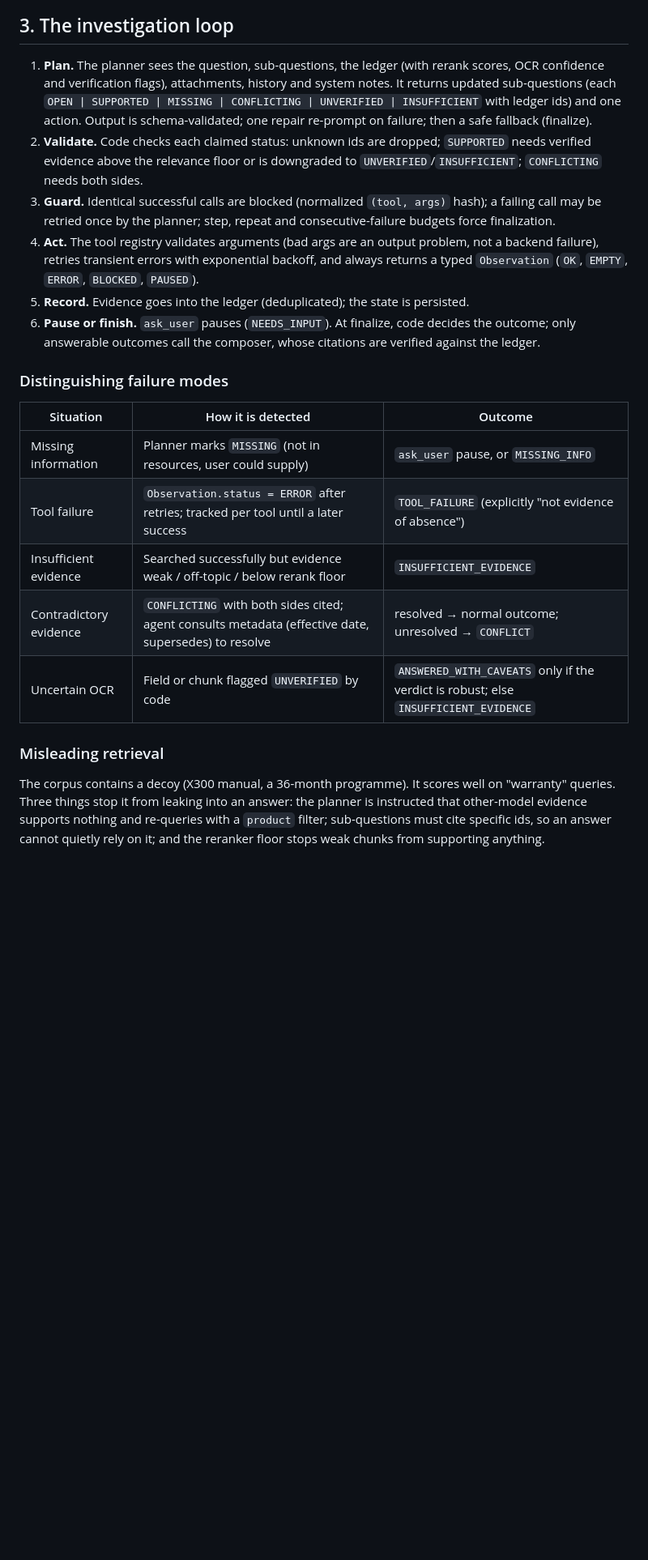
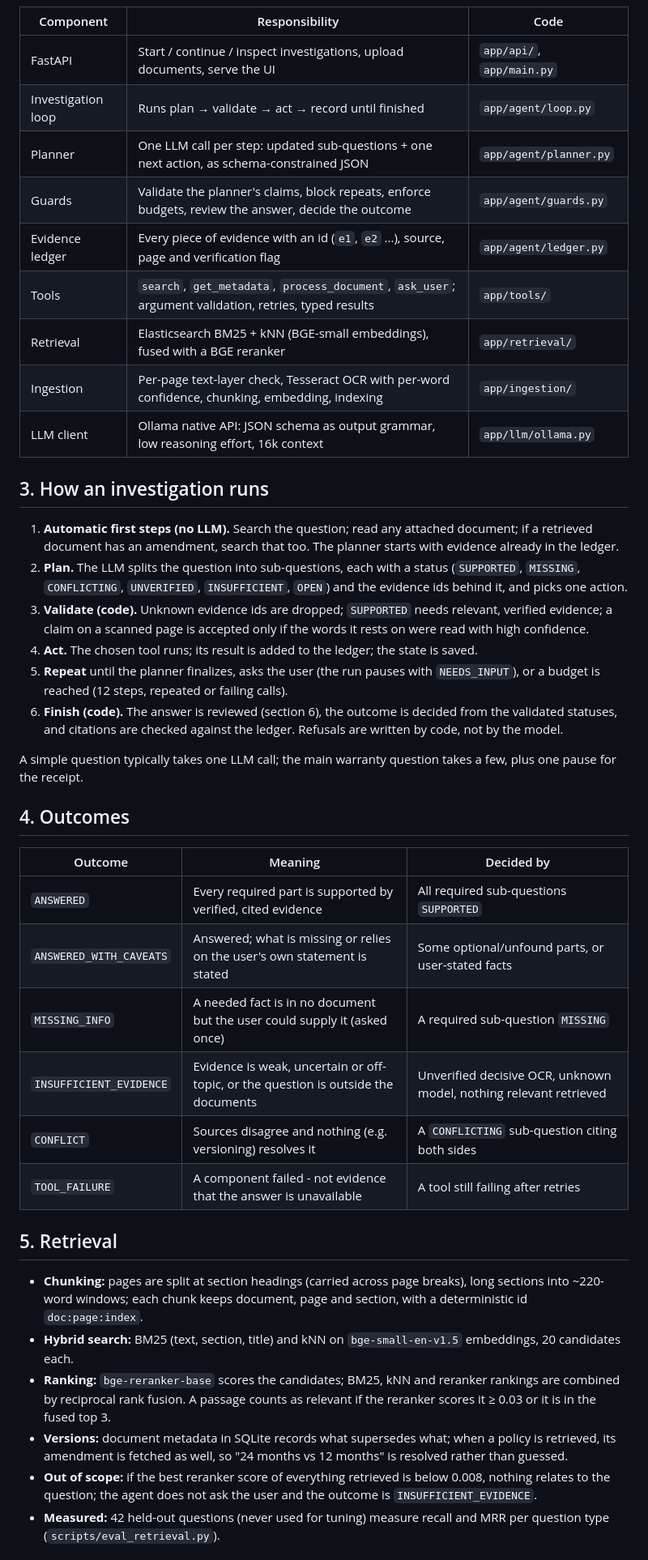
Before and after one commit to DizruptForReal/Agentic_RAG_Project, a Markdown page: docs/system_design.md, the part around one of its changes. Shown at 81% size. Drawn GitHub-style; blank space fills up the shorter version.

````diff
--- a/docs/system_design.md
+++ b/docs/system_design.md
@@ -68,25 +31,56 @@ flowchart TB
 ```
 
-## 3. The investigation loop
+| Component | Responsibility | Code |
+|---|---|---|
+| FastAPI | Start / continue / inspect investigations, upload documents, serve the UI | `app/api/`, `app/main.py` |
+| Investigation loop | Runs plan → validate → act → record until finished | `app/agent/loop.py` |
+| Planner | One LLM call per step: updated sub-questions + one next action, as schema-constrained JSON | `app/agent/planner.py` |
+| Guards | Validate the planner's claims, block repeats, enforce budgets, review the answer, decide the outcome | `app/agent/guards.py` |
+| Evidence ledger | Every piece of evidence with an id (`e1`, `e2` ...), source, page and verification flag | `app/agent/ledger.py` |
+| Tools | `search`, `get_metadata`, `process_document`, `ask_user`; argument validation, retries, typed results | `app/tools/` |
+| Retrieval | Elasticsearch BM25 + kNN (BGE-small embeddings), fused with a BGE reranker | `app/retrieval/` |
+| Ingestion | Per-page text-layer check, Tesseract OCR with per-word confidence, chunking, embedding, indexing | `app/ingestion/` |
+| LLM client | Ollama native API: JSON schema as output grammar, low reasoning effort, 16k context | `app/llm/ollama.py` |
 
-1. **Plan.** The planner sees the question, sub-questions, the ledger (with rerank scores, OCR confidence and verification flags), attachments, history and system notes. It returns updated sub-questions (each `OPEN | SUPPORTED | MISSING | CONFLICTING | UNVERIFIED | INSUFFICIENT` with ledger ids) and one action. Output is schema-validated; one repair re-prompt on failure; then a safe fallback (finalize).
-2. **Validate.** Code checks each claimed status: unknown ids are dropped; `SUPPORTED` needs verified evidence above the relevance floor or is downgraded to `UNVERIFIED`/`INSUFFICIENT`; `CONFLICTING` needs both sides.
-3. **Guard.** Identical successful calls are blocked (normalized `(tool, args)` hash); a failing call may be retried once by the planner; step, repeat and consecutive-failure budgets force finalization.
-4. **Act.** The tool registry validates arguments (bad args are an output problem, not a backend failure), retries transient errors with exponential backoff, and always returns a typed `Observation` (`OK`, `EMPTY`, `ERROR`, `BLOCKED`, `PAUSED`).
-5. **Record.** Evidence goes into the ledger (deduplicated); the state is persisted.
-6. **Pause or finish.** `ask_user` pauses (`NEEDS_INPUT`). At finalize, code decides the outcome; only answerable outcomes call the composer, whose citations are verified against the ledger.
+## 3. How an investigation runs
 
-### Distinguishing failure modes
+1. **Automatic first steps (no LLM).** Search the question; read any attached document; if a retrieved document has
+   an amendment, search that too. The planner starts with evidence already in the ledger.
+2. **Plan.** The LLM splits the question into sub-questions, each with a status (`SUPPORTED`, `MISSING`,
+   `CONFLICTING`, `UNVERIFIED`, `INSUFFICIENT`, `OPEN`) and the evidence ids behind it, and picks one action.
+3. **Validate (code).** Unknown evidence ids are dropped; `SUPPORTED` needs relevant, verified evidence; a claim on a
+   scanned page is accepted only if the words it rests on were read with high confidence.
+4. **Act.** The chosen tool runs; its result is added to the ledger; the state is saved.
+5. **Repeat** until the planner finalizes, asks the user (the run pauses with `NEEDS_INPUT`), or a budget is reached
+   (12 steps, repeated or failing calls).
+6. **Finish (code).** The answer is reviewed (section 6), the outcome is decided from the validated statuses, and
+   citations are checked against the ledger. Refusals are written by code, not by the model.
 
-| Situation | How it is detected | Outcome |
+A simple question typically takes one LLM call; the main warranty question takes a few, plus one pause for the
+receipt.
+
+## 4. Outcomes
+
+| Outcome | Meaning | Decided by |
 |---|---|---|
-| Missing information | Planner marks `MISSING` (not in resources, user could supply) | `ask_user` pause, or `MISSING_INFO` |
-| Tool failure | `Observation.status = ERROR` after retries; tracked per tool until a later success | `TOOL_FAILURE` (explicitly "not evidence of absence") |
-| Insufficient evidence | Searched successfully but evidence weak / off-topic / below rerank floor | `INSUFFICIENT_EVIDENCE` |
-| Contradictory evidence | `CONFLICTING` with both sides cited; agent consults metadata (effective date, supersedes) to resolve | resolved → normal outcome; unresolved → `CONFLICT` |
-| Uncertain OCR | Field or chunk flagged `UNVERIFIED` by code | `ANSWERED_WITH_CAVEATS` only if the verdict is robust; else `INSUFFICIENT_EVIDENCE` |
+| `ANSWERED` | Every required part is supported by verified, cited evidence | All required sub-questions `SUPPORTED` |
+| `ANSWERED_WITH_CAVEATS` | Answered; what is missing or relies on the user's own statement is stated | Some optional/unfound parts, or user-stated facts |
+| `MISSING_INFO` | A needed fact is in no document but the user could supply it (asked once) | A required sub-question `MISSING` |
+| `INSUFFICIENT_EVIDENCE` | Evidence is weak, uncertain or off-topic, or the question is outside the documents | Unverified decisive OCR, unknown model, nothing relevant retrieved |
+| `CONFLICT` | Sources disagree and nothing (e.g. versioning) resolves it | A `CONFLICTING` sub-question citing both sides |
+| `TOOL_FAILURE` | A component failed - not evidence that the answer is unavailable | A tool still failing after retries |
 
-### Misleading retrieval
+## 5. Retrieval
 
-The corpus contains a decoy (X300 manual, a 36-month programme). It scores well on "warranty" queries. Three things stop it from leaking into an answer: the planner is instructed that other-model evidence supports nothing and re-queries with a `product` filter; sub-questions must cite specific ids, so an answer cannot quietly rely on it; and the reranker floor stops weak chunks from supporting anything.
+- **Chunking:** pages are split at section headings (carried across page breaks), long sections into ~220-word
+  windows; each chunk keeps document, page and section, with a deterministic id `doc:page:index`.
+- **Hybrid search:** BM25 (text, section, title) and kNN on `bge-small-en-v1.5` embeddings, 20 candidates each.
+- **Ranking:** `bge-reranker-base` scores the candidates; BM25, kNN and reranker rankings are combined by reciprocal
+  rank fusion. A passage counts as relevant if the reranker scores it ≥ 0.03 or it is in the fused top 3.
+- **Versions:** document metadata in SQLite records what supersedes what; when a policy is retrieved, its amendment
+  is fetched as well, so "24 months vs 12 months" is resolved rather than guessed.
+- **Out of scope:** if the best reranker score of everything retrieved is below 0.008, nothing relates to the
+  question; the agent does not ask the user and the outcome is `INSUFFICIENT_EVIDENCE`.
+- **Measured:** 42 held-out questions (never used for tuning) measure recall and MRR per question type
+  (`scripts/eval_retrieval.py`).
 
````
Also changed, not shown: other parts of docs/system_design.md (+84 -111 lines).
